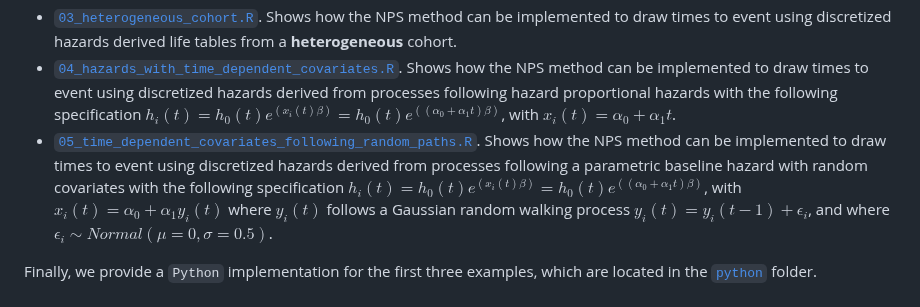
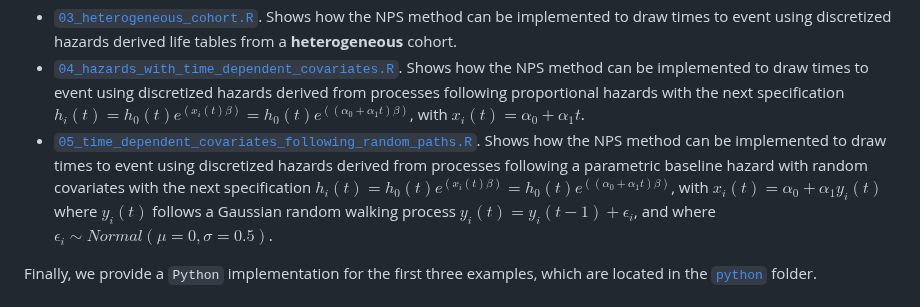
Before and after one commit to DARTH-git/NPS_time_to_event, a Markdown page: README.md, the part around the change. Rendered like a GitHub page.

```diff
--- a/README.md
+++ b/README.md
@@ -34,14 +34,14 @@ folder. The examples are the following:
   cohort.
 - [`04_hazards_with_time_dependent_covariates.R`](https://github.com/DARTH-git/NPS_time_to_event/blob/main/analysis/04_hazards_with_time_dependent_covariates.R).
   Shows how the NPS method can be implemented to draw times to event
-  using discretized hazards derived from processes following hazard
-  proportional hazards with the following specification
+  using discretized hazards derived from processes following
+  proportional hazards with the next specification
   $h_i(t) = h_0(t) e^{(x_i(t)\beta)} = h_0(t) e^{((\alpha_0 + \alpha_1 t)\beta)}$,
   with $x_i(t) = \alpha_0 + \alpha_1 t$.
 - [`05_time_dependent_covariates_following_random_paths.R`](https://github.com/DARTH-git/NPS_time_to_event/blob/main/analysis/05_time_dependent_covariates_following_random_paths.R).
   Shows how the NPS method can be implemented to draw times to event
   using discretized hazards derived from processes following a
-  parametric baseline hazard with random covariates with the following
+  parametric baseline hazard with random covariates with the next
   specification
   $h_i(t) = h_0(t) e^{(x_i(t)\beta)} = h_0(t) e^{((\alpha_0 + \alpha_1 t)\beta)}$,
   with $x_i(t) = \alpha_0 + \alpha_1 y_i(t)$ where $y_i(t)$ follows a
```
